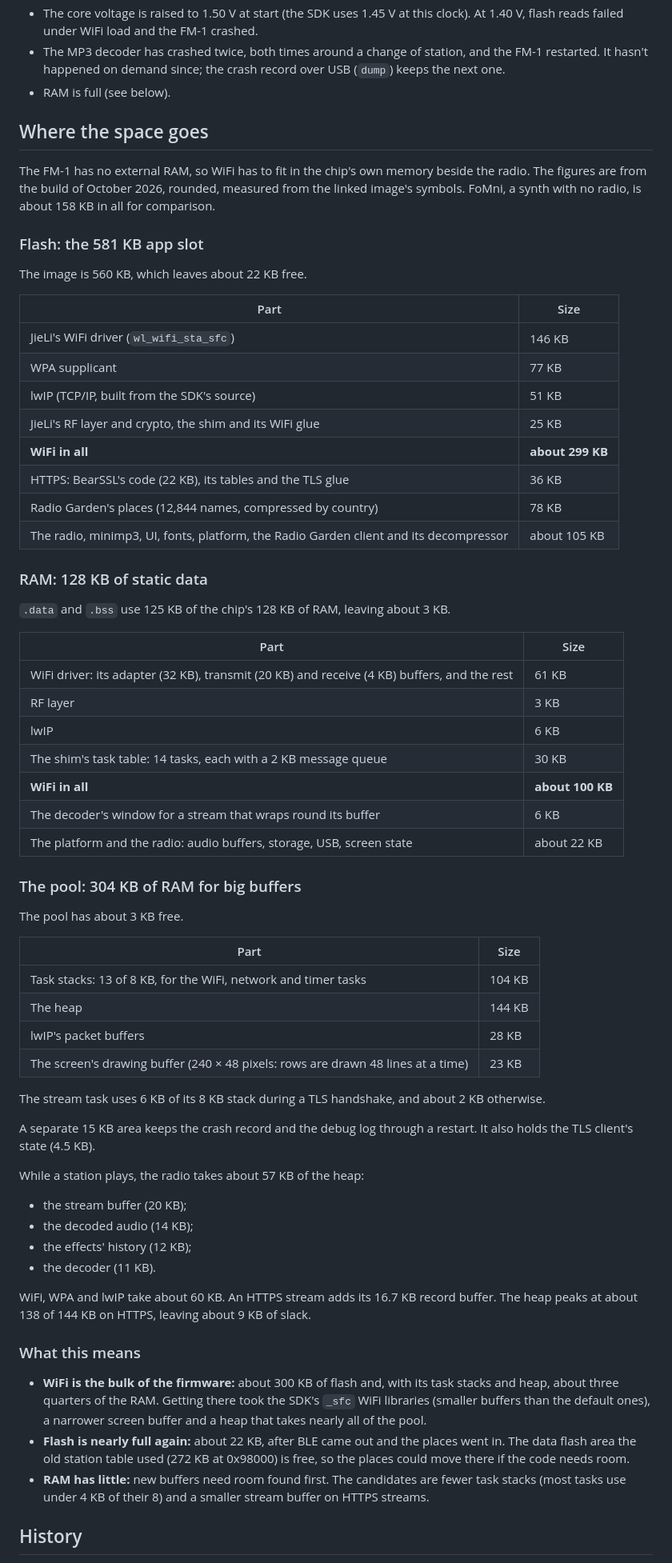
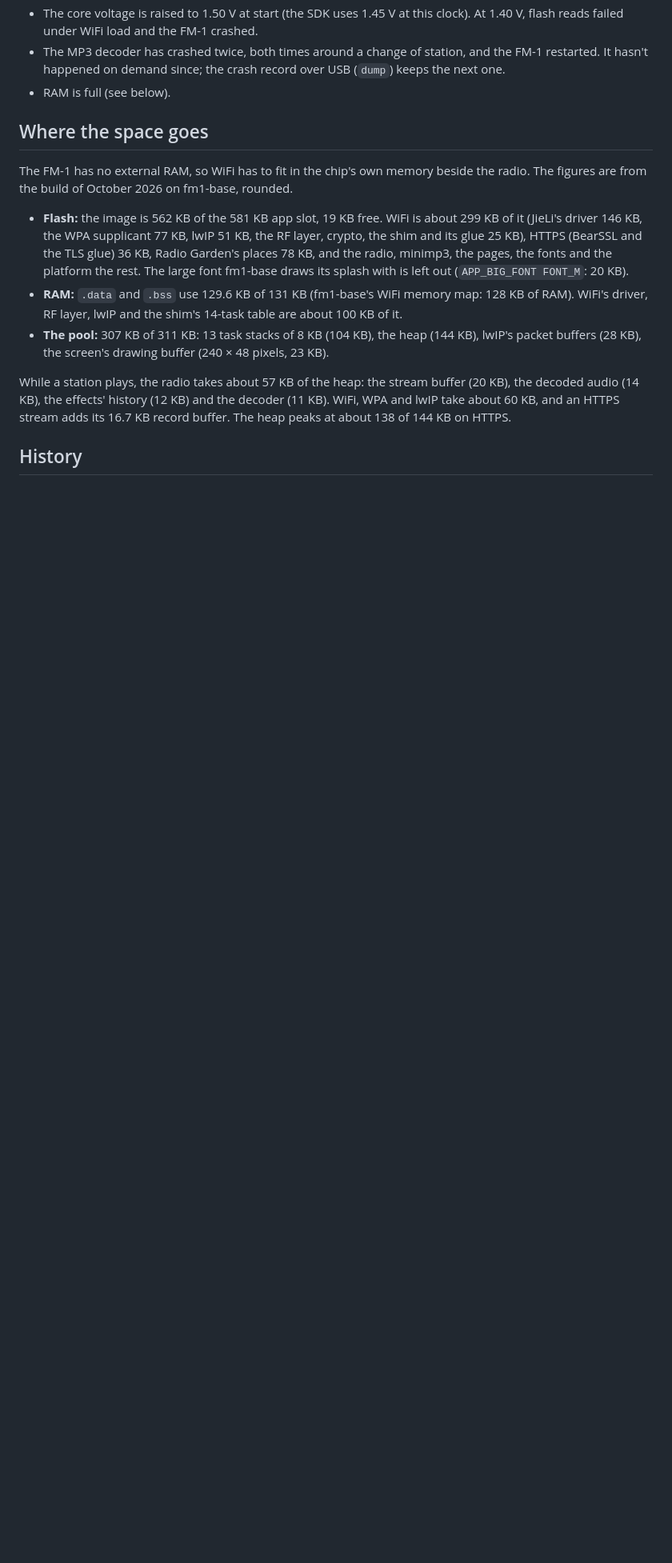
Before and after one commit to charlesvestal/fm1-radio, a Markdown page: README.md, the part around one of its changes. Shown at 80% size. Drawn GitHub-style; blank space fills up the shorter version.

Commit message:
README: building on fm1-base, networks over fm1_remote.py, radio_ctl.py, the sizes on fm1-base

```diff
--- a/README.md
+++ b/README.md
@@ -230,75 +215,21 @@ now free.
 
 ## Where the space goes
 
-The FM-1 has no external RAM, so WiFi has to fit in the chip's own memory beside the radio. The
-figures are from the build of October 2026, rounded, measured from the linked image's symbols. FoMni,
-a synth with no radio, is about 158 KB in all for comparison.
+The FM-1 has no external RAM, so WiFi has to fit in the chip's own memory beside the radio. The figures are from
+the build of October 2026 on fm1-base, rounded.
 
-### Flash: the 581 KB app slot
+- **Flash:** the image is 562 KB of the 581 KB app slot, 19 KB free. WiFi is about 299 KB of it (JieLi's driver
+  146 KB, the WPA supplicant 77 KB, lwIP 51 KB, the RF layer, crypto, the shim and its glue 25 KB), HTTPS (BearSSL
+  and the TLS glue) 36 KB, Radio Garden's places 78 KB, and the radio, minimp3, the pages, the fonts and the
+  platform the rest. The large font fm1-base draws its splash with is left out (`APP_BIG_FONT FONT_M`: 20 KB).
+- **RAM:** `.data` and `.bss` use 129.6 KB of 131 KB (fm1-base's WiFi memory map: 128 KB of RAM). WiFi's driver,
+  RF layer, lwIP and the shim's 14-task table are about 100 KB of it.
+- **The pool:** 307 KB of 311 KB: 13 task stacks of 8 KB (104 KB), the heap (144 KB), lwIP's packet buffers
+  (28 KB), the screen's drawing buffer (240 × 48 pixels, 23 KB).
 
-The image is 560 KB, which leaves about 22 KB free.
-
-| Part | Size |
-|---|---|
-| JieLi's WiFi driver (`wl_wifi_sta_sfc`) | 146 KB |
-| WPA supplicant | 77 KB |
-| lwIP (TCP/IP, built from the SDK's source) | 51 KB |
-| JieLi's RF layer and crypto, the shim and its WiFi glue | 25 KB |
-| **WiFi in all** | **about 299 KB** |
-| HTTPS: BearSSL's code (22 KB), its tables and the TLS glue | 36 KB |
-| Radio Garden's places (12,844 names, compressed by country) | 78 KB |
-| The radio, minimp3, UI, fonts, platform, the Radio Garden client and its decompressor | about 105 KB |
-
-### RAM: 128 KB of static data
-
-`.data` and `.bss` use 125 KB of the chip's 128 KB of RAM, leaving about 3 KB.
-
-| Part | Size |
-|---|---|
-| WiFi driver: its adapter (32 KB), transmit (20 KB) and receive (4 KB) buffers, and the rest | 61 KB |
-| RF layer | 3 KB |
-| lwIP | 6 KB |
-| The shim's task table: 14 tasks, each with a 2 KB message queue | 30 KB |
-| **WiFi in all** | **about 100 KB** |
-| The decoder's window for a stream that wraps round its buffer | 6 KB |
-| The platform and the radio: audio buffers, storage, USB, screen state | about 22 KB |
-
-### The pool: 304 KB of RAM for big buffers
-
-The pool has about 3 KB free.
-
-| Part | Size |
-|---|---|
-| Task stacks: 13 of 8 KB, for the WiFi, network and timer tasks | 104 KB |
-| The heap | 144 KB |
-| lwIP's packet buffers | 28 KB |
-| The screen's drawing buffer (240 × 48 pixels: rows are drawn 48 lines at a time) | 23 KB |
-
-The stream task uses 6 KB of its 8 KB stack during a TLS handshake, and about 2 KB otherwise.
-
-A separate 15 KB area keeps the crash record and the debug log through a restart. It also holds the
-TLS client's state (4.5 KB).
-
-While a station plays, the radio takes about 57 KB of the heap:
-
-- the stream buffer (20 KB);
-- the decoded audio (14 KB);
-- the effects' history (12 KB);
-- the decoder (11 KB).
-
-WiFi, WPA and lwIP take about 60 KB. An HTTPS stream adds its 16.7 KB record buffer. The heap peaks at
-about 138 of 144 KB on HTTPS, leaving about 9 KB of slack.
-
-### What this means
-
-- **WiFi is the bulk of the firmware:** about 300 KB of flash and, with its task stacks and heap, about
-  three quarters of the RAM. Getting there took the SDK's `_sfc` WiFi libraries (smaller buffers
-  than the default ones), a narrower screen buffer and a heap that takes nearly all of the pool.
-- **Flash is nearly full again:** about 22 KB, after BLE came out and the places went in. The data
-  flash area the old station table used (272 KB at 0x98000) is free, so the places could move there if
-  the code needs room.
-- **RAM has little:** new buffers need room found first. The candidates are fewer task stacks (most
-  tasks use under 4 KB of their 8) and a smaller stream buffer on HTTPS streams.
+While a station plays, the radio takes about 57 KB of the heap: the stream buffer (20 KB), the decoded audio
+(14 KB), the effects' history (12 KB) and the decoder (11 KB). WiFi, WPA and lwIP take about 60 KB, and an HTTPS
+stream adds its 16.7 KB record buffer. The heap peaks at about 138 of 144 KB on HTTPS.
 
 ## History
 
```
Also changed, not shown: other parts of README.md (+29 -44 lines).
